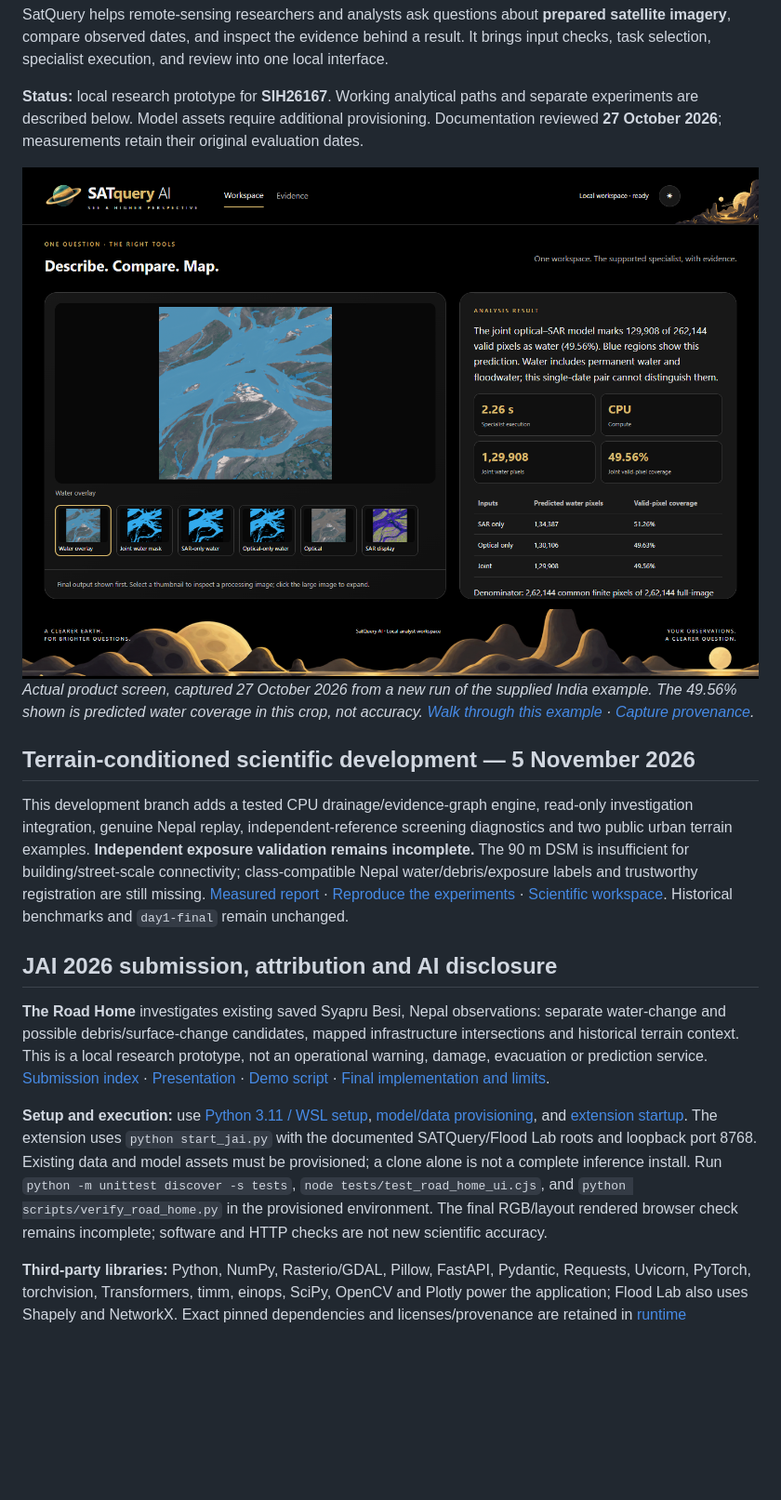
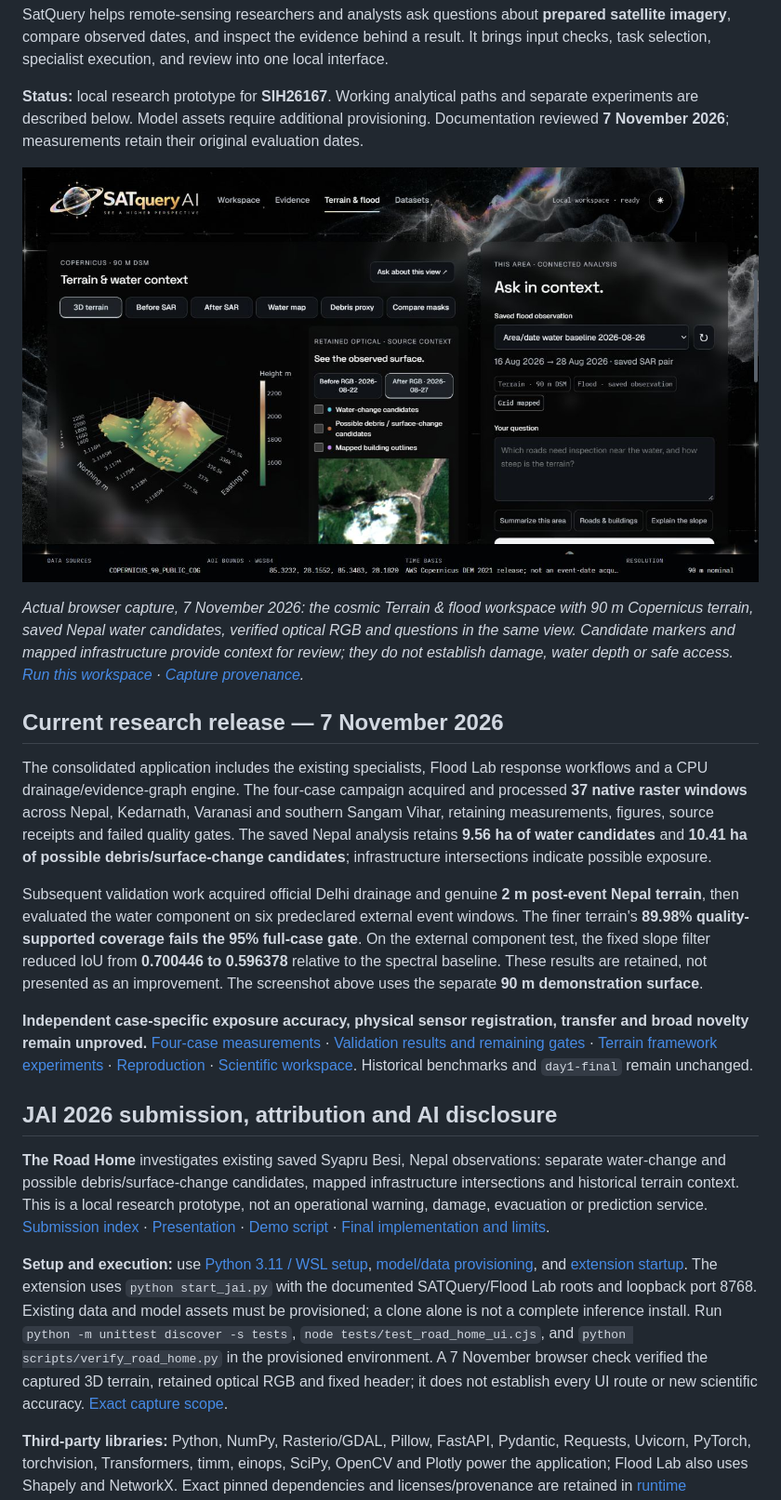
Before and after one commit to Yoriichi-GOD/SATquery-AI, a Markdown page: README.md, the part around the change. Shown at 93% size. GitHub-like rendering; pictures changed too: docs/images/terrain-workspace-20261107.jpg (added); blank space fills up the shorter version.

```diff
--- a/README.md
+++ b/README.md
@@ -13,31 +13,30 @@
 
 SatQuery helps remote-sensing researchers and analysts ask questions about **prepared satellite imagery**, compare observed dates, and inspect the evidence behind a result. It brings input checks, task selection, specialist execution, and review into one local interface.
 
-**Status:** local research prototype for **SIH26167**. Working analytical paths and separate experiments are described below. Model assets require additional provisioning. Documentation reviewed **27 October 2026**; measurements retain their original evaluation dates.
+**Status:** local research prototype for **SIH26167**. Working analytical paths and separate experiments are described below. Model assets require additional provisioning. Documentation reviewed **7 November 2026**; measurements retain their original evaluation dates.
 
-<picture>
-  <source media="(prefers-color-scheme: dark)" srcset="docs/images/workspace-water-dark.png">
-  <source media="(prefers-color-scheme: light)" srcset="docs/images/workspace-water-light.png">
-  <img src="docs/images/workspace-water-dark.png" alt="Actual SatQuery workspace: water overlay, three sensor-path masks, pixel counts and result for the supplied India example" width="1440">
-</picture>
+<a href="docs/images/terrain-workspace-20261107.jpg"><img src="docs/images/terrain-workspace-20261107.jpg" alt="Actual SatQuery cosmic interface: interactive 3D Nepal terrain with saved water-candidate markers, retained optical RGB, independent overlay toggles and the adjacent investigation composer" width="1280"></a>
 
-*Actual product screen, captured 27 October 2026 from a new run of the supplied India example. The 49.56% shown is predicted water coverage in this crop, not accuracy. [Walk through this example](docs/REVIEWER_GUIDE.md#1-map-water-and-inspect-three-pathways) · [Capture provenance](docs/images/README.md).*
+*Actual browser capture, 7 November 2026: the cosmic Terrain & flood workspace with 90 m Copernicus terrain, saved Nepal water candidates, verified optical RGB and questions in the same view. Candidate markers and mapped infrastructure provide context for review; they do not establish damage, water depth or safe access. [Run this workspace](jai_extension/README.md) · [Capture provenance](docs/images/README.md#terrain-workspace--7-november-2026).*
 
-## Terrain-conditioned scientific development — 5 November 2026
+## Current research release — 7 November 2026
 
-This development branch adds a tested CPU drainage/evidence-graph engine, read-only investigation integration,
-genuine Nepal replay, independent-reference screening diagnostics and two public urban terrain examples.
-**Independent exposure validation remains incomplete.** The 90 m DSM is insufficient for building/street-scale
-connectivity; class-compatible Nepal water/debris/exposure labels and trustworthy registration are still missing.
-[Measured report](research/results/terrain-exposure-20261105/REPORT.md) ·
-[Reproduce the experiments](docs/research/REPRODUCIBILITY.md) ·
+The consolidated application includes the existing specialists, Flood Lab response workflows and a CPU drainage/evidence-graph engine. The four-case campaign acquired and processed **37 native raster windows** across Nepal, Kedarnath, Varanasi and southern Sangam Vihar, retaining measurements, figures, source receipts and failed quality gates. The saved Nepal analysis retains **9.56 ha of water candidates** and **10.41 ha of possible debris/surface-change candidates**; infrastructure intersections indicate possible exposure.
+
+Subsequent validation work acquired official Delhi drainage and genuine **2 m post-event Nepal terrain**, then evaluated the water component on six predeclared external event windows. The finer terrain's **89.98% quality-supported coverage fails the 95% full-case gate**. On the external component test, the fixed slope filter reduced IoU from **0.700446 to 0.596378** relative to the spectral baseline. These results are retained, not presented as an improvement. The screenshot above uses the separate **90 m demonstration surface**.
+
+**Independent case-specific exposure accuracy, physical sensor registration, transfer and broad novelty remain unproved.**
+[Four-case measurements](research/results/case-campaign-20261107/REPORT.md) ·
+[Validation results and remaining gates](research/results/validation-closure-20261107/REPORT.md) ·
+[Terrain framework experiments](research/results/terrain-exposure-20261105/REPORT.md) ·
+[Reproduction](docs/research/REPRODUCIBILITY.md) ·
 [Scientific workspace](research/README.md). Historical benchmarks and `day1-final` remain unchanged.
 
 ## JAI 2026 submission, attribution and AI disclosure
 
 **The Road Home** investigates existing saved Syapru Besi, Nepal observations: separate water-change and possible debris/surface-change candidates, mapped infrastructure intersections and historical terrain context. This is a local research prototype, not an operational warning, damage, evacuation or prediction service. [Submission index](docs/jai/submission/SUBMISSION_INDEX.md) · [Presentation](docs/jai/submission/SATQuery_The_Road_Home_JAI2026.pptx) · [Demo script](docs/jai/DEMO_ROAD_HOME.md) · [Final implementation and limits](docs/jai/ROAD_HOME_DAY2_60MIN_RECEIPT.md).
 
-**Setup and execution:** use [Python 3.11 / WSL setup](docs/SETUP.md), [model/data provisioning](docs/ASSETS.md), and [extension startup](jai_extension/README.md). The extension uses `python start_jai.py` with the documented SATQuery/Flood Lab roots and loopback port 8768. Existing data and model assets must be provisioned; a clone alone is not a complete inference install. Run `python -m unittest discover -s tests`, `node tests/test_road_home_ui.cjs`, and `python scripts/verify_road_home.py` in the provisioned environment. The final RGB/layout rendered browser check remains incomplete; software and HTTP checks are not new scientific accuracy.
+**Setup and execution:** use [Python 3.11 / WSL setup](docs/SETUP.md), [model/data provisioning](docs/ASSETS.md), and [extension startup](jai_extension/README.md). The extension uses `python start_jai.py` with the documented SATQuery/Flood Lab roots and loopback port 8768. Existing data and model assets must be provisioned; a clone alone is not a complete inference install. Run `python -m unittest discover -s tests`, `node tests/test_road_home_ui.cjs`, and `python scripts/verify_road_home.py` in the provisioned environment. A 7 November browser check verified the captured 3D terrain, retained optical RGB and fixed header; it does not establish every UI route or new scientific accuracy. [Exact capture scope](docs/images/terrain-capture-20261107.json).
 
 **Third-party libraries:** Python, NumPy, Rasterio/GDAL, Pillow, FastAPI, Pydantic, Requests, Uvicorn, PyTorch, torchvision, Transformers, timm, einops, SciPy, OpenCV and Plotly power the application; Flood Lab also uses Shapely and NetworkX. Exact pinned dependencies and licenses/provenance are retained in [runtime requirements](requirements-runtime.txt), [test requirements](requirements-test.txt), [asset inventory](docs/RUNTIME_ASSETS.json), [Plotly attribution](docs/jai/THIRD_PARTY.json) and the prior projects' notices. This short submission deck was exported using OpenAI Artifact Tool; no new application dependency was introduced.
 
```
Also changed, not shown: docs/RELEASE_VERIFICATION_20261107.md (added, +33 -0 lines), docs/images/README.md (+17 -1 lines), 2 other files.
